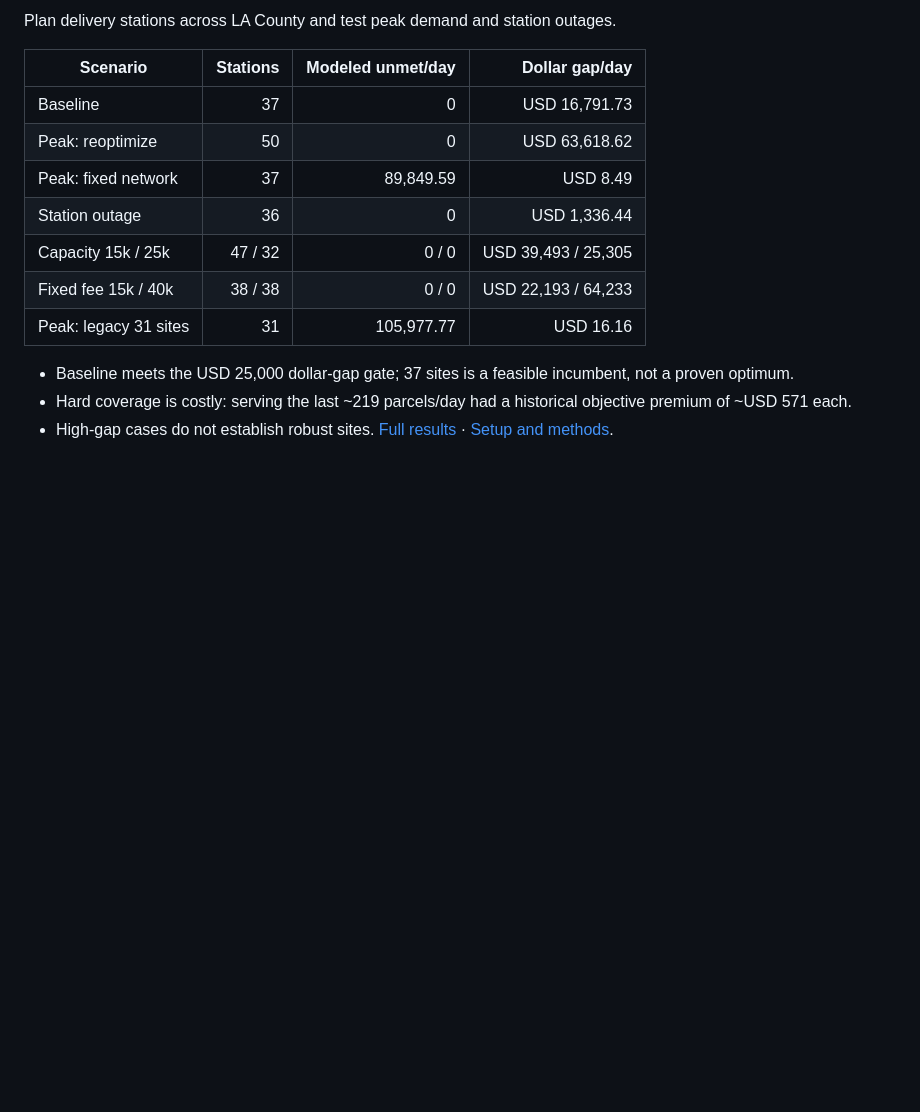
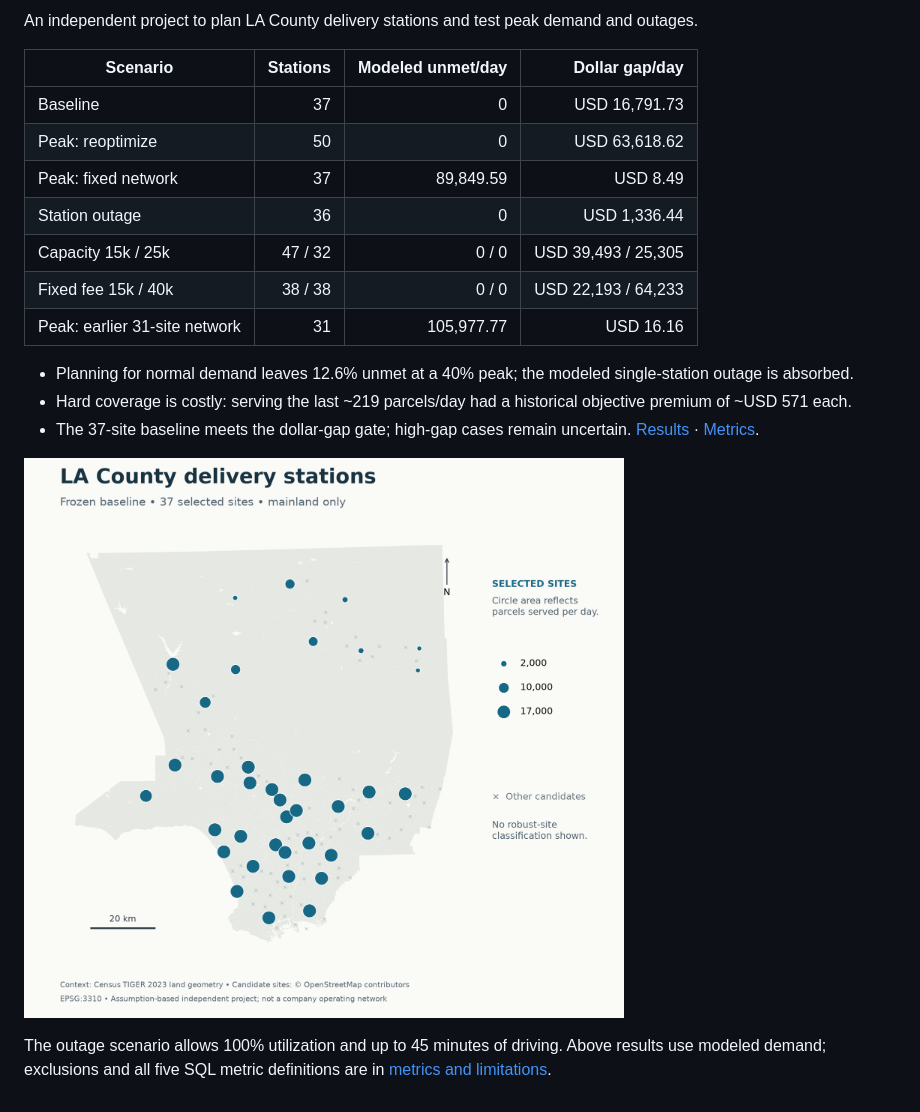
Before and after one commit to Anran0716/la-delivery-network, a Markdown page: README.md, the part around the change. GitHub-like rendering; pictures changed too: docs/station-map.png (added); blank space fills up the shorter version.

```diff
--- a/README.md
+++ b/README.md
@@ -1,4 +1,4 @@
-Plan delivery stations across LA County and test peak demand and station outages.
+An independent project to plan LA County delivery stations and test peak demand and outages.
 
 | Scenario | Stations | Modeled unmet/day | Dollar gap/day |
 | --- | ---: | ---: | ---: |
@@ -8,8 +8,12 @@ Plan delivery stations across LA County and test peak demand and station outages
 | Station outage | 36 | 0 | USD 1,336.44 |
 | Capacity 15k / 25k | 47 / 32 | 0 / 0 | USD 39,493 / 25,305 |
 | Fixed fee 15k / 40k | 38 / 38 | 0 / 0 | USD 22,193 / 64,233 |
-| Peak: legacy 31 sites | 31 | 105,977.77 | USD 16.16 |
+| Peak: earlier 31-site network | 31 | 105,977.77 | USD 16.16 |
 
-- Baseline meets the USD 25,000 dollar-gap gate; 37 sites is a feasible incumbent, not a proven optimum.
+- Planning for normal demand leaves 12.6% unmet at a 40% peak; the modeled single-station outage is absorbed.
 - Hard coverage is costly: serving the last ~219 parcels/day had a historical objective premium of ~USD 571 each.
-- High-gap cases do not establish robust sites. [Full results](docs/quality-results.md) · [Setup and methods](docs/project-guide.md).
+- The 37-site baseline meets the dollar-gap gate; high-gap cases remain uncertain. [Results](docs/quality-results.md) · [Metrics](docs/metrics.md).
+
+![Baseline station locations; circle size shows daily parcel volume](docs/station-map.png)
+
+The outage scenario allows 100% utilization and up to 45 minutes of driving. Above results use modeled demand; exclusions and all five SQL metric definitions are in [metrics and limitations](docs/metrics.md).
```
Also changed, not shown: docs/metrics-results.md (added, +21 -0 lines), docs/metrics.md (added, +78 -0 lines), docs/project-guide.md (+2 -0 lines), scripts/README.md (+5 -0 lines), 7 other files.
